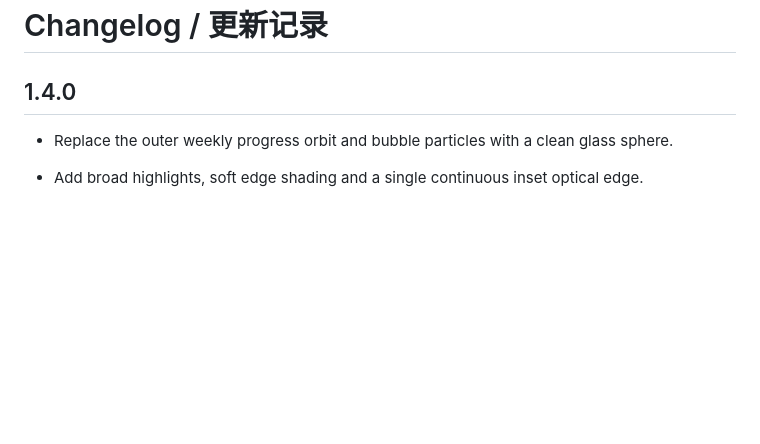
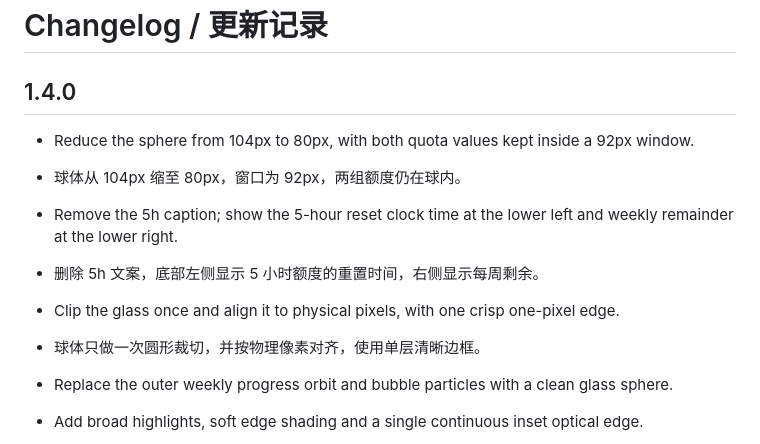
Before and after one commit to BohaoFU/codex-halo, a Markdown page: CHANGELOG.md, the part around the change. Rendered like a GitHub page; blank space fills up the shorter version.

```diff
--- a/CHANGELOG.md
+++ b/CHANGELOG.md
@@ -1,6 +1,13 @@
 # Changelog / 更新记录
 
 ## 1.4.0
+
+- Reduce the sphere from 104px to 80px, with both quota values kept inside a 92px window.
+- 球体从 104px 缩至 80px，窗口为 92px，两组额度仍在球内。
+- Remove the 5h caption; show the 5-hour reset clock time at the lower left and weekly remainder at the lower right.
+- 删除 5h 文案，底部左侧显示 5 小时额度的重置时间，右侧显示每周剩余。
+- Clip the glass once and align it to physical pixels, with one crisp one-pixel edge.
+- 球体只做一次圆形裁切，并按物理像素对齐，使用单层清晰边框。
 
 - Replace the outer weekly progress orbit and bubble particles with a clean glass sphere.
 - Add broad highlights, soft edge shading and a single continuous inset optical edge.
```
Also changed, not shown: README.md (+3 -2 lines), README.zh-CN.md (+3 -2 lines), docs/images/orb-en.png, docs/images/orb-zh.png, docs/images/panel-en.png, 6 other files.
